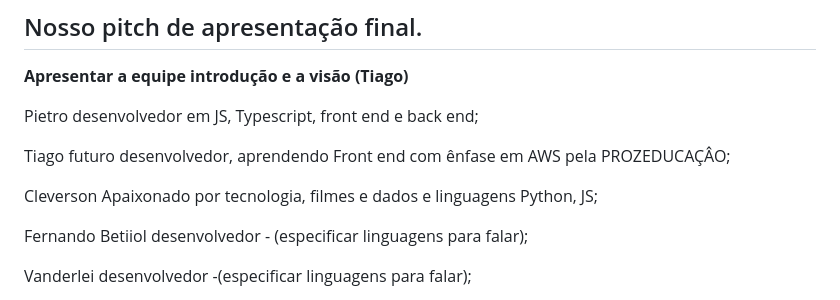
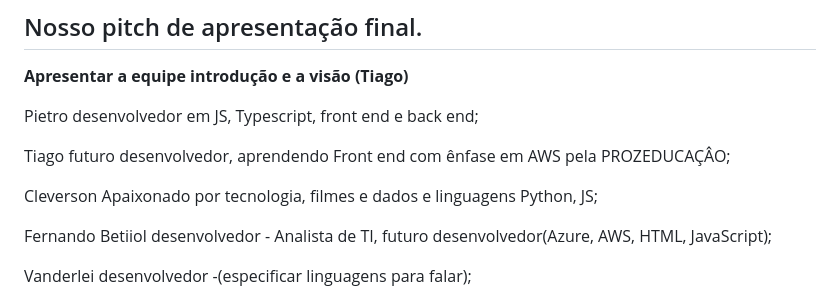
Before and after one commit to PietroBucker/CTRL-ALT-YOURLIFE, a Markdown page: README.md, the part around the change. Rendered like a GitHub page.

```diff
--- a/README.md
+++ b/README.md
@@ -65,7 +65,7 @@ Tiago  futuro desenvolvedor, aprendendo Front end com ênfase em AWS pela PROZED
 
 Cleverson Apaixonado por tecnologia, filmes e dados e linguagens Python, JS;
 
-Fernando Betiiol desenvolvedor - (especificar linguagens para falar);
+Fernando Betiiol desenvolvedor - Analista de TI, futuro desenvolvedor(Azure, AWS, HTML, JavaScript);
 
 Vanderlei desenvolvedor -(especificar  linguagens para falar);
 
```
